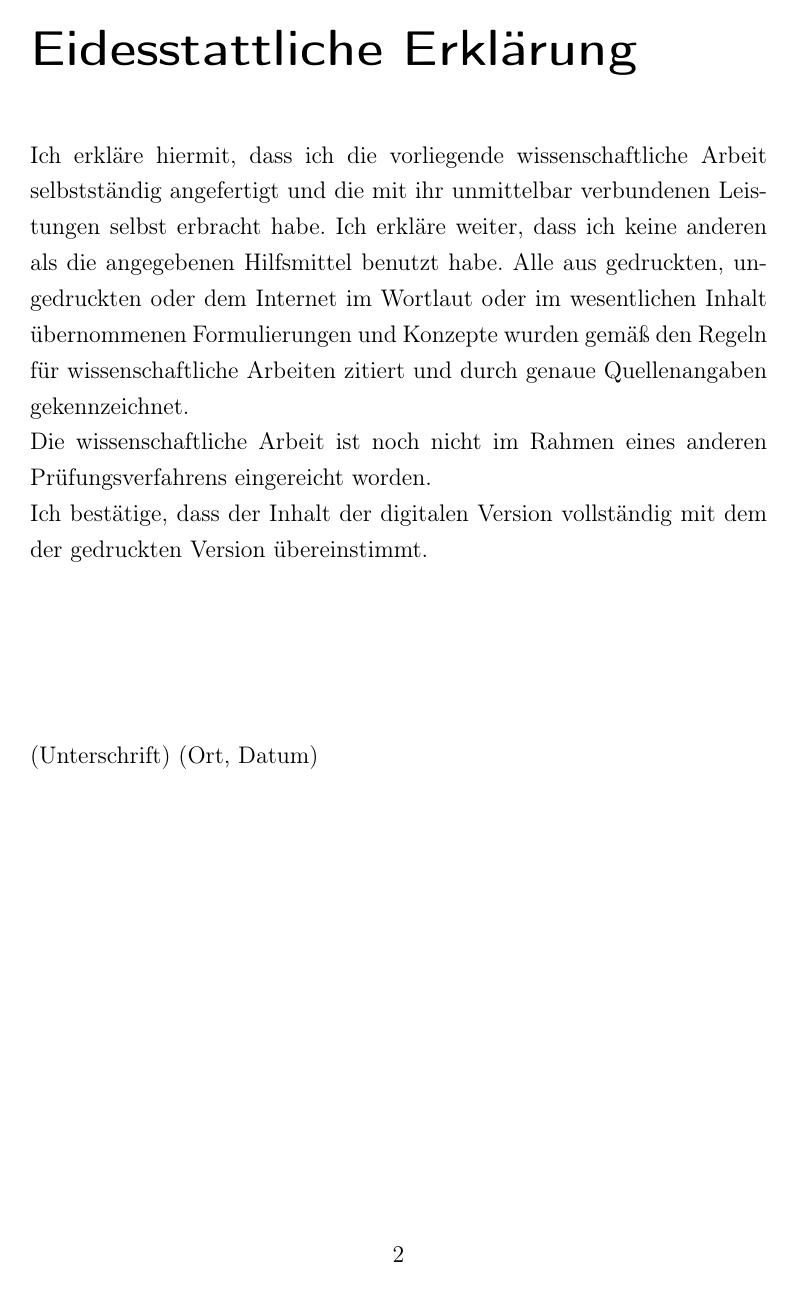
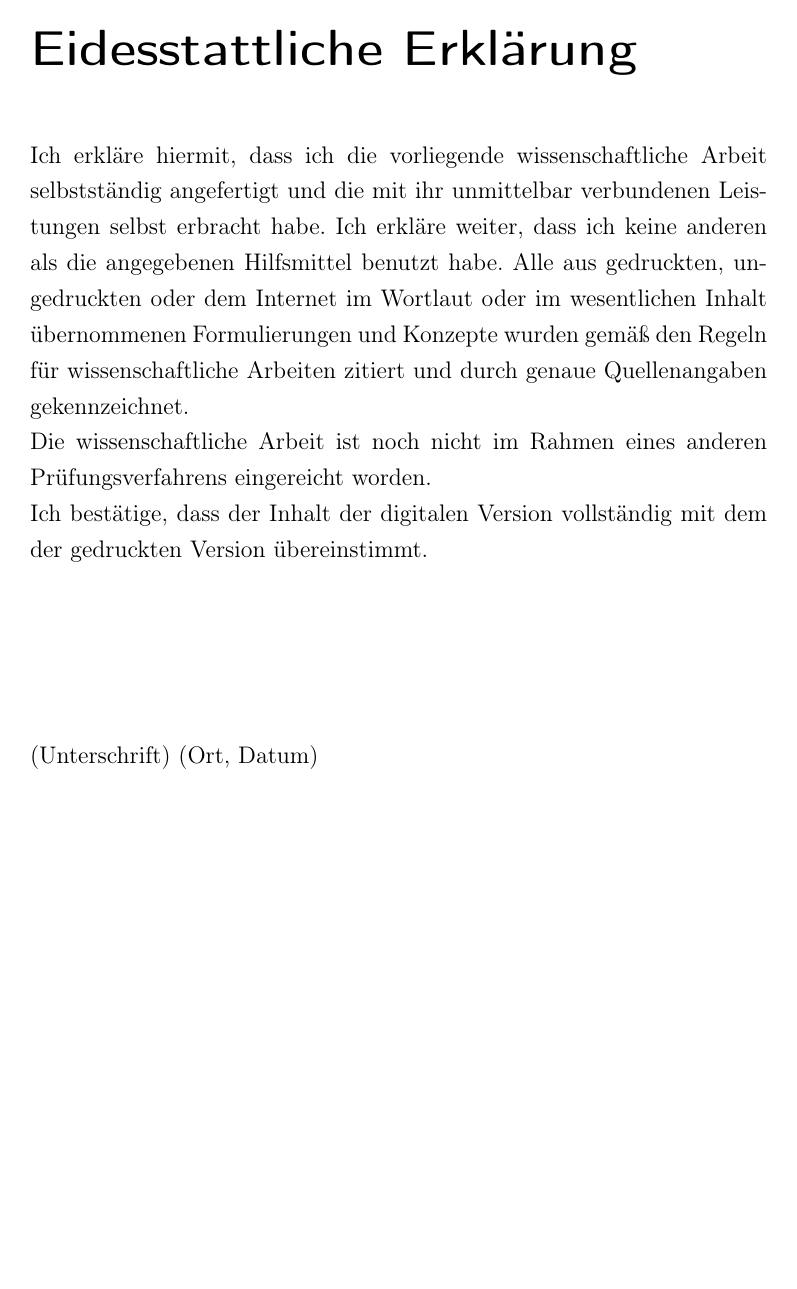
Before and after one commit to micha-k/duw-thesis-template, a LaTeX thesis (main_document.tex): page 2 of 4. Compiled offline with pdfLaTeX.

Commit message:
Remove decorations from affidavit

```diff
--- a/main_document.tex
+++ b/main_document.tex
@@ -30,12 +30,13 @@
 % Header and Footer
 \usepackage{fancyhdr}
 \pagestyle{fancy}
+\renewcommand*{\chapterpagestyle}{fancy}
 \fancyhf{}
 \fancyhead[L]{Titel}
 \fancyhead[C]{}
 \fancyhead[R]{}
 \renewcommand{\headrulewidth}{0.4pt}
-\fancyfoot[R]{\thepage} %Seitennummer
+\fancyfoot[R]{\thepage}
 \renewcommand{\footrulewidth}{0.0pt}
 
 %
```
Also changed, not shown: pages_special/affidavit.tex (+4 -0 lines).
